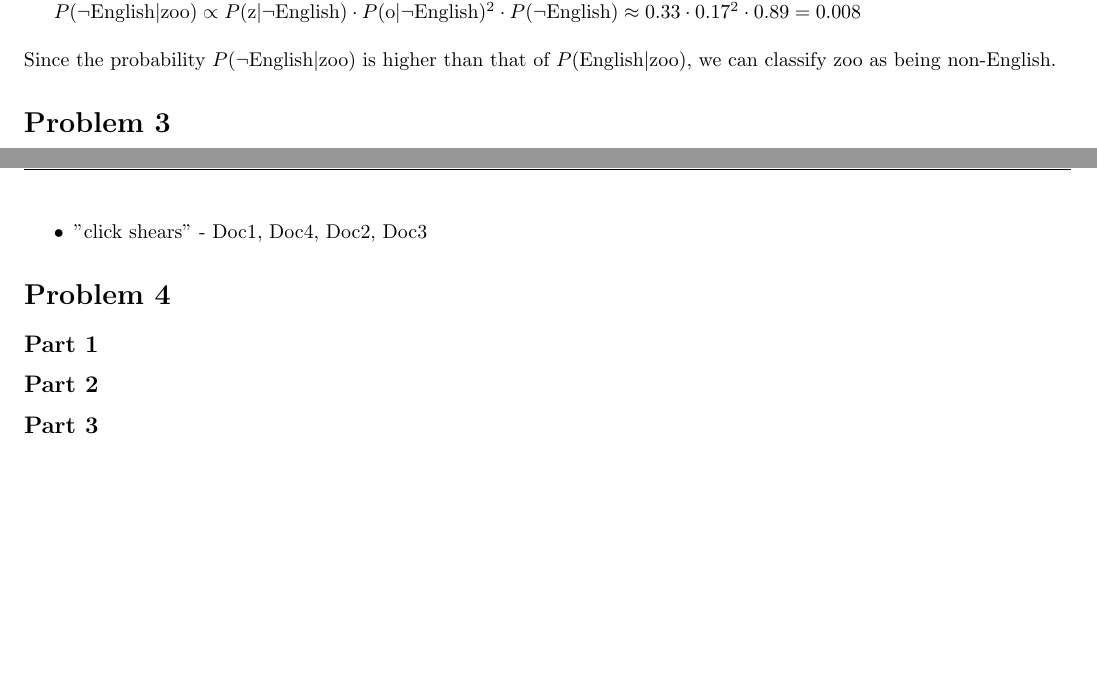
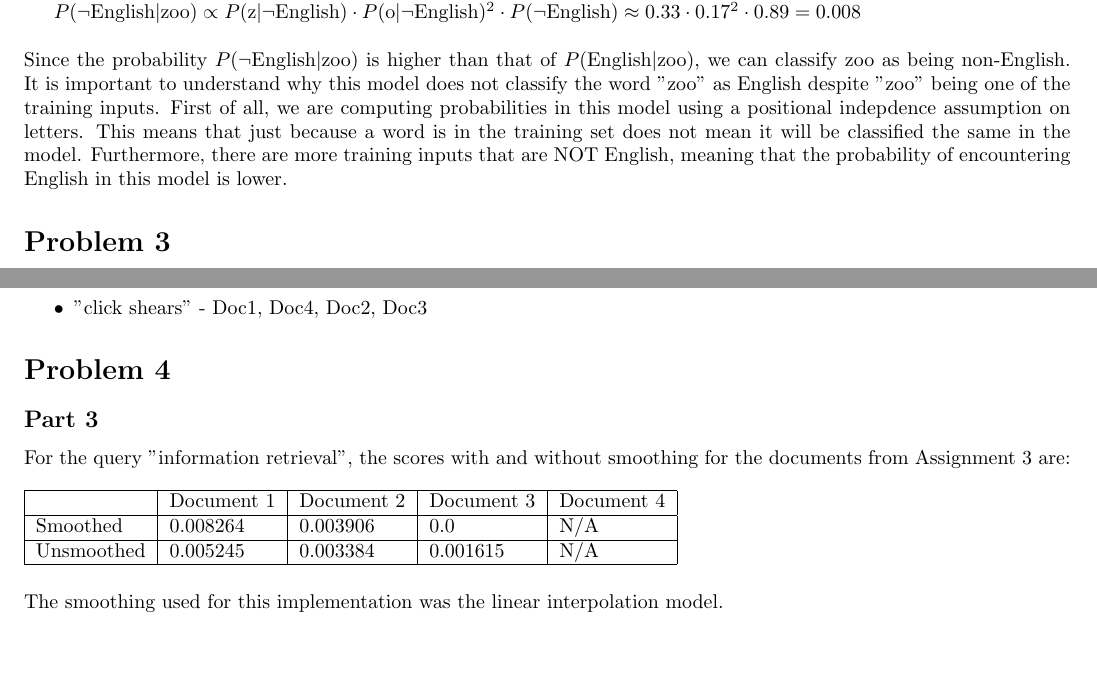
Before and after one commit to gizmo385/SchoolWork, a LaTeX problem sheet (ComputerScience/483/assignment4/ChristopherChapline_Assignment4.tex): two parts of pages 2 and 3 of 3, joined at a grey line, cut so that both start at the same text, the shorter picture padded with empty space. The pictures show the PDF file ComputerScience/483/assignment4/ChristopherChapline_Assignment4.pdf that the author committed with the source.

Commit message:
483 4: Finish problem 4

```diff
--- a/ComputerScience/483/assignment4/ChristopherChapline_Assignment4.tex
+++ b/ComputerScience/483/assignment4/ChristopherChapline_Assignment4.tex
@@ -142,7 +142,10 @@ P(\text{z} | \neg\text{English}) \cdot P(\text{o} | \neg\text{English})^2 \cdot
 = 0.008$\\
 \\
 Since the probability $P(\neg\text{English} | \text{zoo})$ is higher than that of $P(\text{English} | \text{zoo})$, we can classify
-zoo as being non-English.
+zoo as being non-English. It is important to understand why this model does not classify the word "zoo" as English despite "zoo" being
+one of the training inputs. First of all, we are computing probabilities in this model using a positional indepdence assumption on letters. This
+means that just because a word is in the training set does not mean it will be classified the same in the model. Furthermore, there are more
+training inputs that are NOT English, meaning that the probability of encountering English in this model is lower.
 \section*{Problem 3}
 Consider the following series of documents:\\
 \\
@@ -204,8 +207,15 @@ Using these values as $P(q | d)$ values, we can rank the documents for each quer
     \item "click shears" - Doc1, Doc4, Doc2, Doc3
 \end{itemize}
 \section*{Problem 4}
-\subsection*{Part 1}
-\subsection*{Part 2}
 \subsection*{Part 3}
-
+For the query "information retrieval", the scores with and without smoothing for the documents from Assignment 3 are:\\
+\\
+\begin{tabular}{| l | l | l | l | l |}
+    \hline
+                & Document #1   & Document #2   & Document #3   & Document #4 \\ \hline
+    Smoothed    & 0.008264      & 0.003906      & 0.0           & N/A \\ \hline
+    Unsmoothed  & 0.005245      & 0.003384      & 0.001615      & N/A \\ \hline
+\end{tabular}\\
+\vspace{3mm}\\
+The smoothing used for this implementation was the linear interpolation model.
 \end{document}
```
Also changed, not shown: ComputerScience/483/assignment4/ChristopherChapline_Assignment4.pdf.
